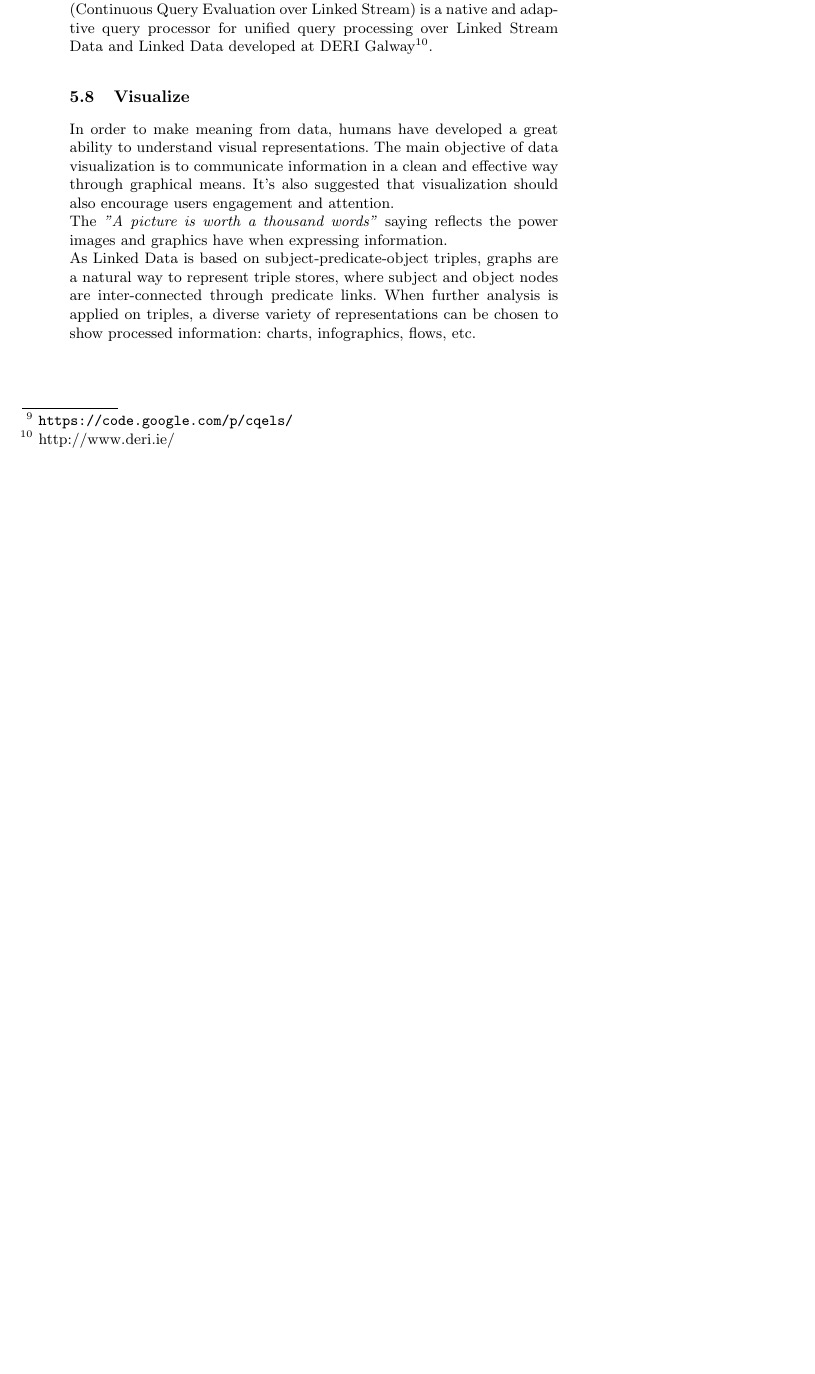
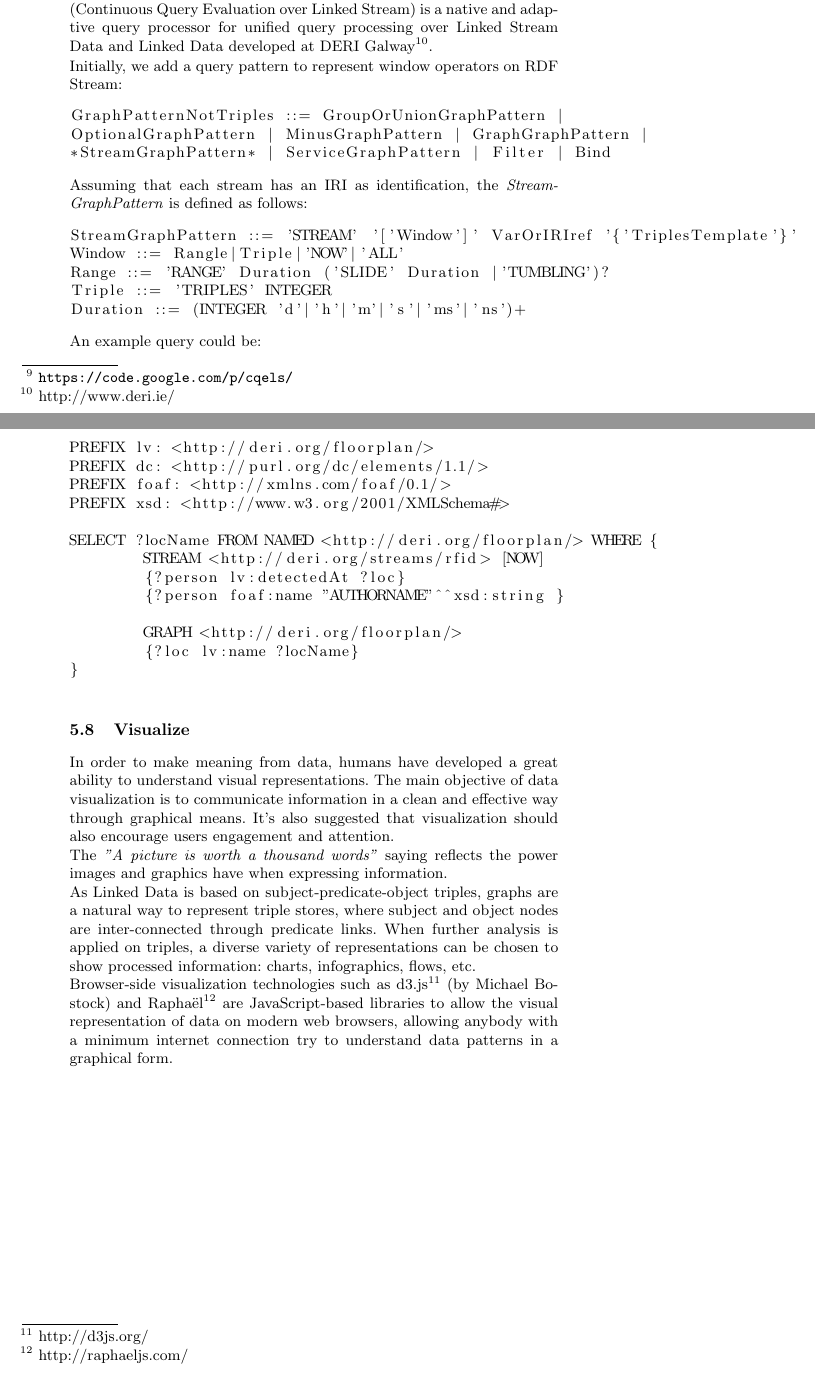
Before and after one commit to memaldi/iescities-chapter, a LaTeX paper (LOD_smart_cities.tex, which reads sections/linked_data_approach.tex): part of page 15 of 20 before the commit and two parts of pages 15 and 16 of 21 after it, the two joined at a grey line, cut so that both start at the same text, the shorter picture padded with empty space. Compiled offline with pdfLaTeX.

Commit message:
Linked data approach' chapter updated

```diff
--- a/LOD_smart_cities.tex
+++ b/LOD_smart_cities.tex
@@ -3,6 +3,7 @@
 \usepackage[utf8x]{inputenc}
 \usepackage{graphicx}
 \usepackage{url}
+\usepackage{listings}
 %\usepackage[table]{xcolor}
 
 \title{Linked Open Data as the fuel for Smarter Cities}
--- a/sections/linked_data_approach.tex
+++ b/sections/linked_data_approach.tex
@@ -42,6 +40,42 @@ Using Linked Data we can make use of semantics to enrich input data and the proc
 
 While dealing with Linked Data streams, stream-querying languages such as CQELS's\footnote{\url{https://code.google.com/p/cqels/}} language (an extension of the declarative SPARQL 1.1 language using the EBNF notation) can greatly help in the task. CQELS\cite{le2011native} (Continuous Query Evaluation over Linked Stream) is a native and adaptive query processor for unified query processing over Linked Stream Data and Linked Data developed at DERI Galway\footnote{http://www.deri.ie/}.
 
+Initially, we add a query pattern to represent window operators on RDF Stream:
+
+\begin{lstlisting}
+GraphPatternNotTriples ::= GroupOrUnionGraphPattern |
+OptionalGraphPattern | MinusGraphPattern | GraphGraphPattern |
+*StreamGraphPattern* | ServiceGraphPattern | Filter | Bind
+\end{lstlisting}
+
+Assuming that each stream has an IRI as identification, the \textit{StreamGraphPattern} is defined as follows:
+
+\begin{lstlisting}
+StreamGraphPattern ::= 'STREAM' '['Window']' VarOrIRIref '{'TriplesTemplate'}'
+Window ::= Rangle|Triple|'NOW'|'ALL'
+Range ::= 'RANGE' Duration ('SLIDE' Duration |'TUMBLING')?
+Triple ::= 'TRIPLES' INTEGER
+Duration ::= (INTEGER 'd'|'h'|'m'|'s'|'ms'|'ns')+
+\end{lstlisting}
+
+An example query could be:
+
+\begin{lstlisting}
+PREFIX lv: <http://deri.org/floorplan/>
+PREFIX dc: <http://purl.org/dc/elements/1.1/>
+PREFIX foaf: <http://xmlns.com/foaf/0.1/>
+PREFIX xsd: <http://www.w3.org/2001/XMLSchema#>
+
+SELECT ?locName FROM NAMED <http://deri.org/floorplan/> WHERE {
+	STREAM <http://deri.org/streams/rfid> [NOW]
+	{?person lv:detectedAt ?loc}
+	{?person foaf:name "AUTHORNAME"^^xsd:string }
+
+	GRAPH <http://deri.org/floorplan/>
+	{?loc lv:name ?locName}
+}
+\end{lstlisting}
+
 \subsection{Visualize}
 
 In order to make meaning from data, humans have developed a great ability to understand visual representations. The main objective of data visualization is to communicate information in a clean and effective way through graphical means. It's also suggested that visualization should also encourage users engagement and attention.
@@ -49,3 +83,5 @@ In order to make meaning from data, humans have developed a great ability to und
 The \textit{"A picture is worth a thousand words"} saying reflects the power images and graphics have when expressing information.
 
 As Linked Data is based on subject-predicate-object triples, graphs are a natural way to represent triple stores, where subject and object nodes are inter-connected through predicate links. When further analysis is applied on triples, a diverse variety of representations can be chosen to show processed information: charts, infographics, flows, etc.
+
+Browser-side visualization technologies such as d3.js\footnote{http://d3js.org/} (by Michael Bostock) and Raphaël\footnote{http://raphaeljs.com/} are JavaScript-based libraries to allow the visual representation of data on modern web browsers, allowing anybody with a minimum internet connection try to understand data patterns in a graphical form.
```
Also changed, not shown: LOD_smart_cities.pdf, sections/linked_data_approach.tex (2 more changed lines).
